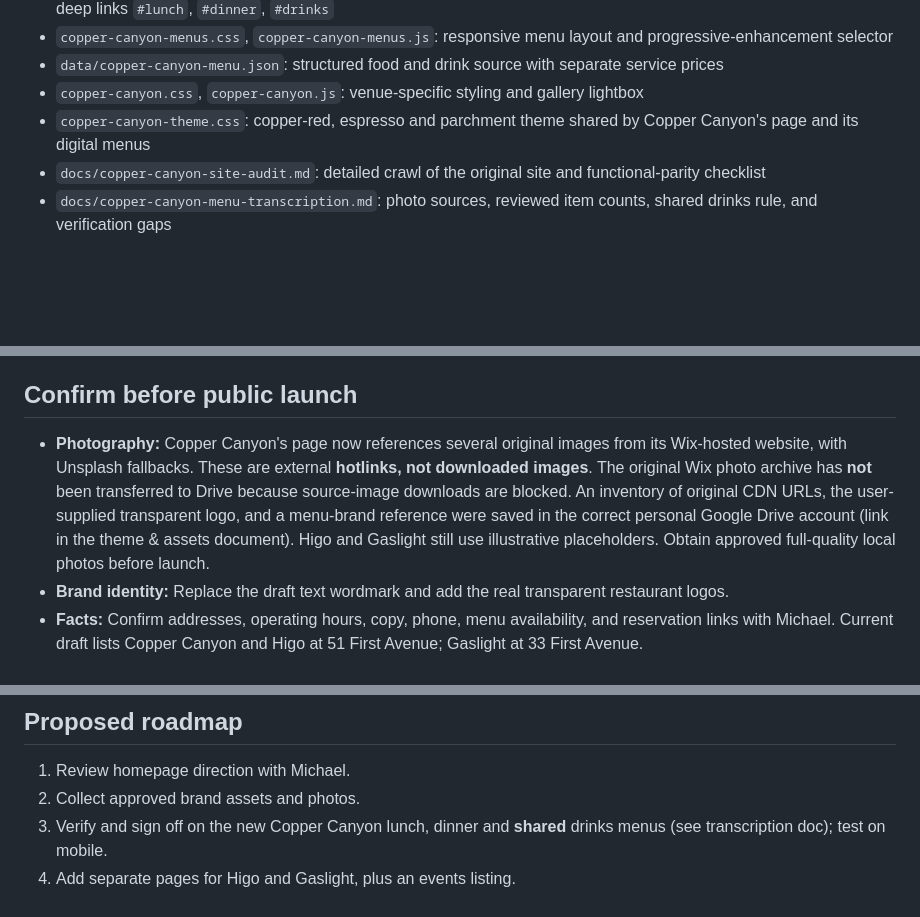
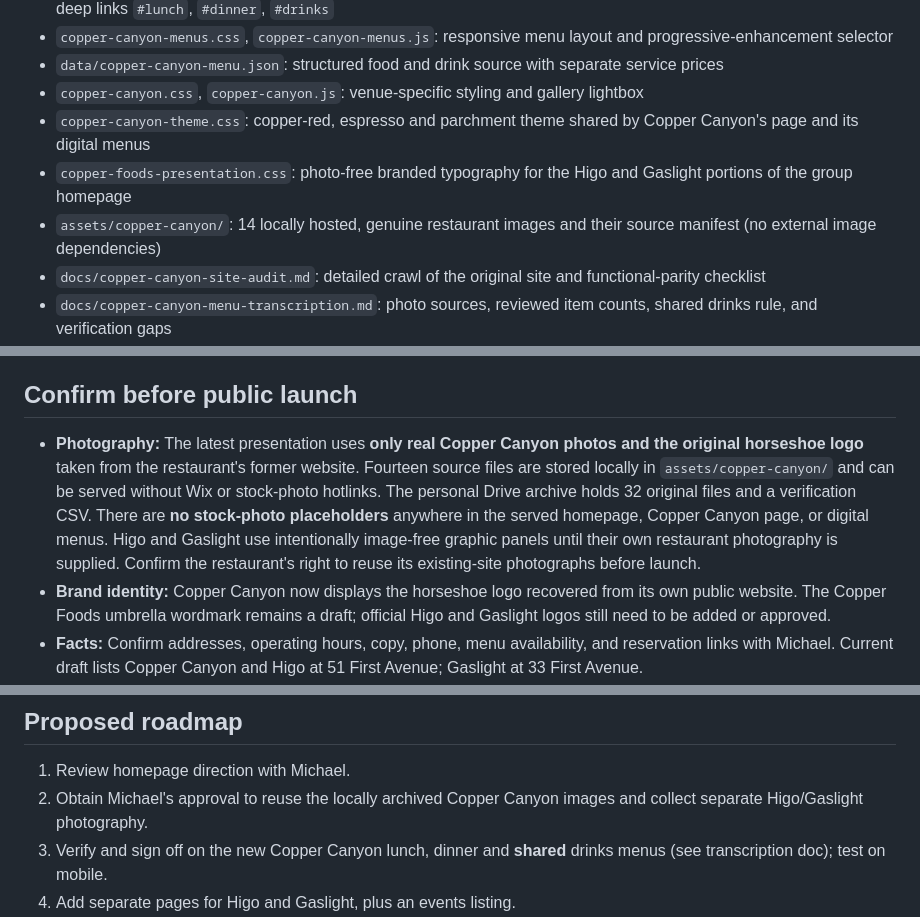
Before and after one commit to tuckerbrennan/copper-foods-website, a Markdown page: README.md, 3 parts joined by grey strips. Rendered like a GitHub page; blank space fills up the shorter version.

Commit message:
Document presentation-ready, original-only imagery and remaining approval steps

```diff
--- a/README.md
+++ b/README.md
@@ -11,6 +11,8 @@ A mobile-first presentation website for **Copper Canyon**, **Higo**, and **Gasli
 - `data/copper-canyon-menu.json`: structured food and drink source with separate service prices
 - `copper-canyon.css`, `copper-canyon.js`: venue-specific styling and gallery lightbox
 - `copper-canyon-theme.css`: copper-red, espresso and parchment theme shared by Copper Canyon's page and its digital menus
+- `copper-foods-presentation.css`: photo-free branded typography for the Higo and Gaslight portions of the group homepage
+- `assets/copper-canyon/`: 14 locally hosted, genuine restaurant images and their source manifest (no external image dependencies)
 - `docs/copper-canyon-site-audit.md`: detailed crawl of the original site and functional-parity checklist
 - `docs/copper-canyon-menu-transcription.md`: photo sources, reviewed item counts, shared drinks rule, and verification gaps
 - `docs/copper-canyon-theme-and-assets.md`: brand palette, original Wix image references and Google Drive media-migration status
@@ -33,8 +35,8 @@ Deployment is asynchronous; Pages URLs may briefly show an old version while the
 
 ## Confirm before public launch
 
-- **Photography:** Copper Canyon's page now references several original images from its Wix-hosted website, with Unsplash fallbacks. These are external **hotlinks, not downloaded images**. The original Wix photo archive has **not** been transferred to Drive because source-image downloads are blocked. An inventory of original CDN URLs, the user-supplied transparent logo, and a menu-brand reference were saved in the correct personal Google Drive account (link in the theme & assets document). Higo and Gaslight still use illustrative placeholders. Obtain approved full-quality local photos before launch.
-- **Brand identity:** Replace the draft text wordmark and add the real transparent restaurant logos.
+- **Photography:** The latest presentation uses **only real Copper Canyon photos and the original horseshoe logo** taken from the restaurant's former website. Fourteen source files are stored locally in `assets/copper-canyon/` and can be served without Wix or stock-photo hotlinks. The personal Drive archive holds 32 original files and a verification CSV. There are **no stock-photo placeholders** anywhere in the served homepage, Copper Canyon page, or digital menus. Higo and Gaslight use intentionally image-free graphic panels until their own restaurant photography is supplied. Confirm the restaurant's right to reuse its existing-site photographs before launch.
+- **Brand identity:** Copper Canyon now displays the horseshoe logo recovered from its own public website. The Copper Foods umbrella wordmark remains a draft; official Higo and Gaslight logos still need to be added or approved.
 - **Facts:** Confirm addresses, operating hours, copy, phone, menu availability, and reservation links with Michael. Current draft lists Copper Canyon and Higo at 51 First Avenue; Gaslight at 33 First Avenue.
 - **Functional parity:** Copper Canyon now provides external links for booking, ordering, and gift cards, but checkout, reservation availability, and the Yelp URL remain **untested**. The old contact/private-party form has **not yet been migrated** because its delivery destination is unknown; the new page provides a working telephone CTA in the meantime.
 - **Links:** Copper Canyon's website and Copper Foods / Gaslight Linktree pages are linked. Add independently verified direct menu and reservation URLs.
@@ -43,7 +45,7 @@ Deployment is asynchronous; Pages URLs may briefly show an old version while the
 ## Proposed roadmap
 
 1. Review homepage direction with Michael.
-2. Collect approved brand assets and photos.
+2. Obtain Michael's approval to reuse the locally archived Copper Canyon images and collect separate Higo/Gaslight photography.
 3. Verify and sign off on the new Copper Canyon lunch, dinner and **shared** drinks menus (see transcription doc); test on mobile.
 4. Add separate pages for Higo and Gaslight, plus an events listing.
 5. Verify links, hours, and calls to action.
```
